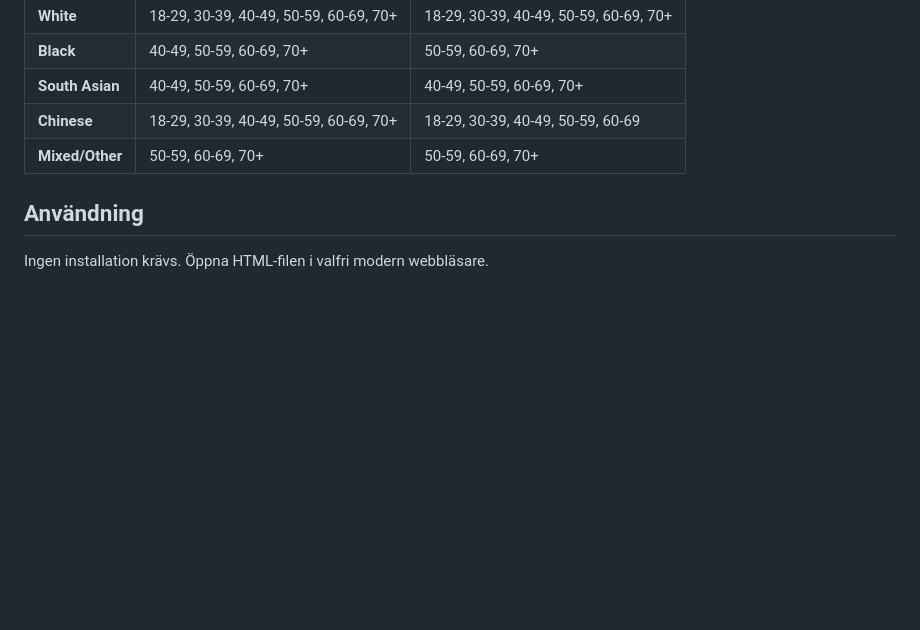
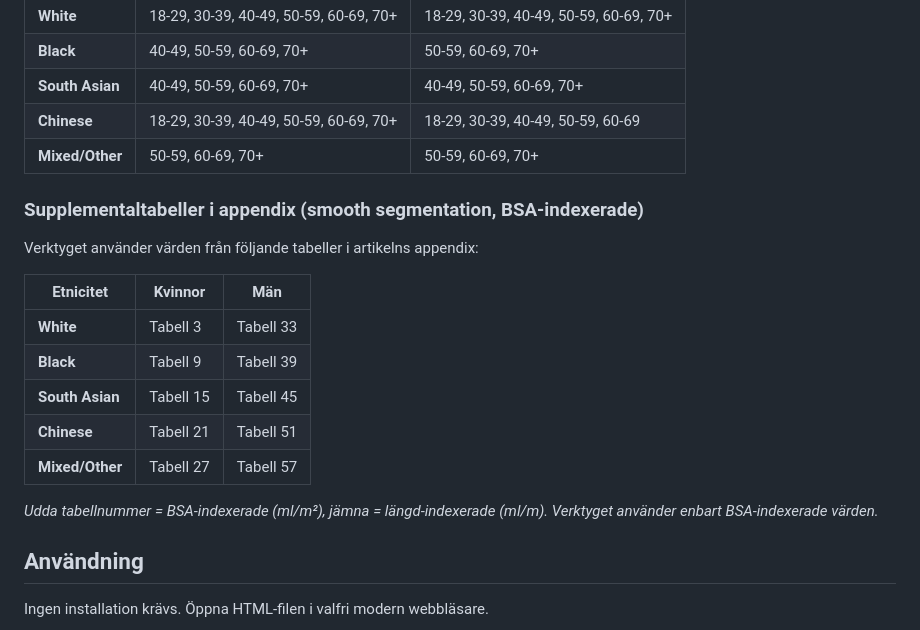
Before and after one commit to nethahussain/cardiac-mri-reference, a Markdown page: README.md, the part around the change. Rendered like a GitHub page; blank space fills up the shorter version.

Commit message:
Add appendix supplemental table numbers to README
Co-Authored-By: Claude Opus 4.6 <noreply@anthropic.com>

```diff
--- a/README.md
+++ b/README.md
@@ -104,6 +104,20 @@ Värdena är ålders-, köns- och etnicitetsspecifika (smooth segmentation, BSA-
 | **Chinese** | 18-29, 30-39, 40-49, 50-59, 60-69, 70+ | 18-29, 30-39, 40-49, 50-59, 60-69 |
 | **Mixed/Other** | 50-59, 60-69, 70+ | 50-59, 60-69, 70+ |
 
+### Supplementaltabeller i appendix (smooth segmentation, BSA-indexerade)
+
+Verktyget använder värden från följande tabeller i artikelns appendix:
+
+| Etnicitet | Kvinnor | Män |
+|-----------|---------|-----|
+| **White** | Tabell 3 | Tabell 33 |
+| **Black** | Tabell 9 | Tabell 39 |
+| **South Asian** | Tabell 15 | Tabell 45 |
+| **Chinese** | Tabell 21 | Tabell 51 |
+| **Mixed/Other** | Tabell 27 | Tabell 57 |
+
+*Udda tabellnummer = BSA-indexerade (ml/m²), jämna = längd-indexerade (ml/m). Verktyget använder enbart BSA-indexerade värden.*
+
 ## Användning
 
 Ingen installation krävs. Öppna HTML-filen i valfri modern webbläsare.
```
